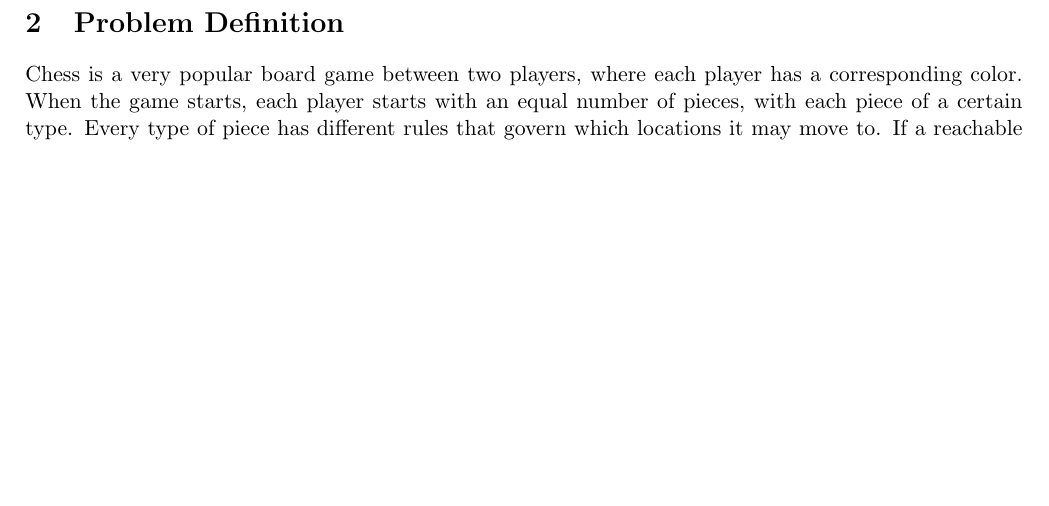
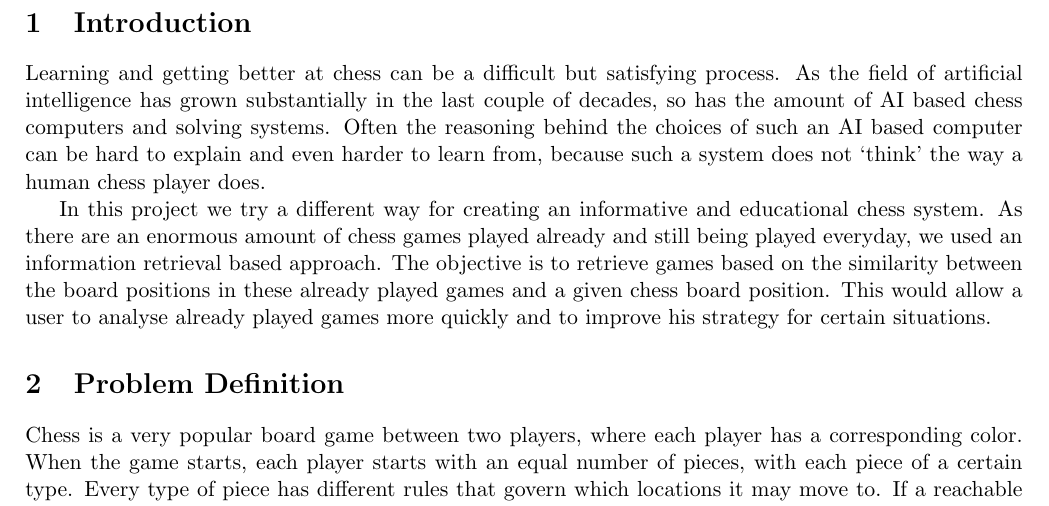
Before and after one commit to RobMandelings/InformationRetrieval, a LaTeX document (report/report.tex): part of page 1 of 4 before the commit and part of page 1 of 5 after it, cut at the place of the change, the shorter picture padded with empty space. Compiled offline with pdfLaTeX.

Commit message:
introduction added

```diff
--- a/report/report.tex
+++ b/report/report.tex
@@ -25,7 +25,9 @@
 
     \section{Introduction}
 
+    Learning and getting better at chess can be a difficult but satisfying process. As the field of artificial intelligence has grown substantially in the last couple of decades, so has the amount of AI based chess computers and solving systems. Often the reasoning behind the choices of such an AI based computer can be hard to explain and even harder to learn from, because such a system does not `think' the way a human chess player does.
 
+    In this project we try a different way for creating an informative and educational chess system. As there are an enormous amount of chess games played already and still being played everyday, we used an information retrieval based approach. The objective is to retrieve games based on the similarity between the board positions in these already played games and a given chess board position. This would allow a user to analyse already played games more quickly and to improve his strategy for certain situations.
     \section{Problem Definition}
 
     Chess is a very popular board game between two players, where each player has a corresponding color. When the game starts, each player starts with an equal number of pieces, with each piece of a certain type. Every type of piece has different rules that govern which locations it may move to. If a reachable square is already occupied by a piece of the opposite side, this piece is allowed to move to that square. In this case, the piece of the opponent gets removed from the board. The goal is to place the king of the opponent into a checkmate position, i.e.\ the king is under immediate attack and cannot move to a position where it will not be attacked.
```
